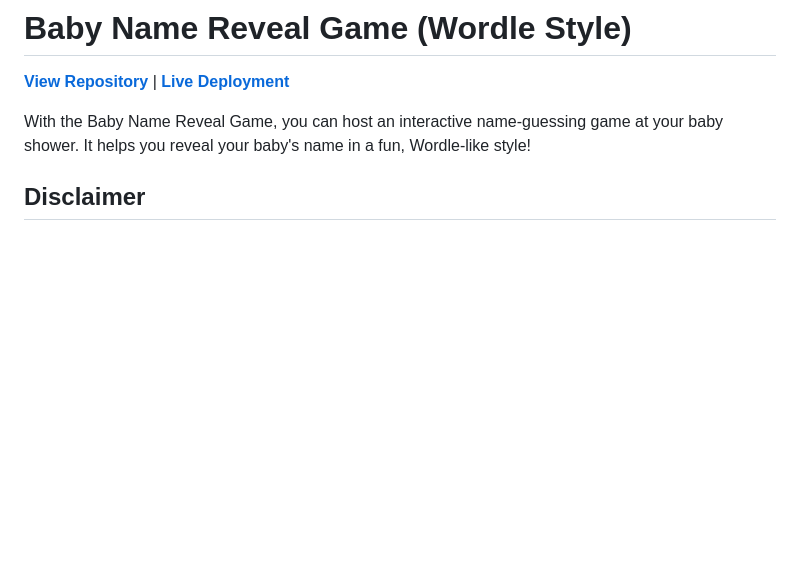
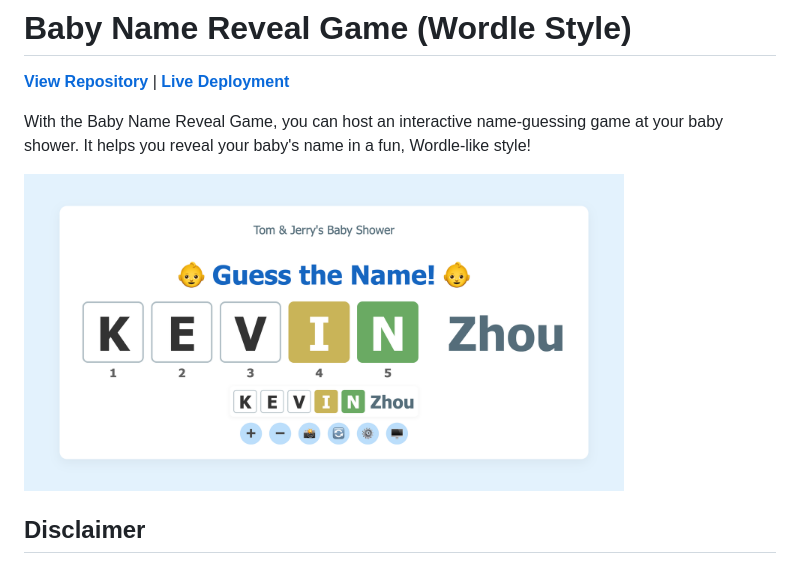
Before and after one commit to yinanzhou/baby-name-reveal-game, a Markdown page: README.md, the part around the change. Rendered like a GitHub page; pictures changed too: assets/screenshot.png (added); blank space fills up the shorter version.

Commit message:
docs: add project screenshot to README

```diff
--- a/README.md
+++ b/README.md
@@ -3,6 +3,8 @@
 **[View Repository](https://github.com/yinanzhou/baby-name-reveal-game)** | **[Live Deployment](https://baby-name-reveal.yyzz.dev/)**
 
 With the Baby Name Reveal Game, you can host an interactive name-guessing game at your baby shower. It helps you reveal your baby's name in a fun, Wordle-like style!
+
+<img src="./assets/screenshot.png" alt="Baby Name Reveal Game Screenshot" width="600">
 
 ## Disclaimer
 
```
